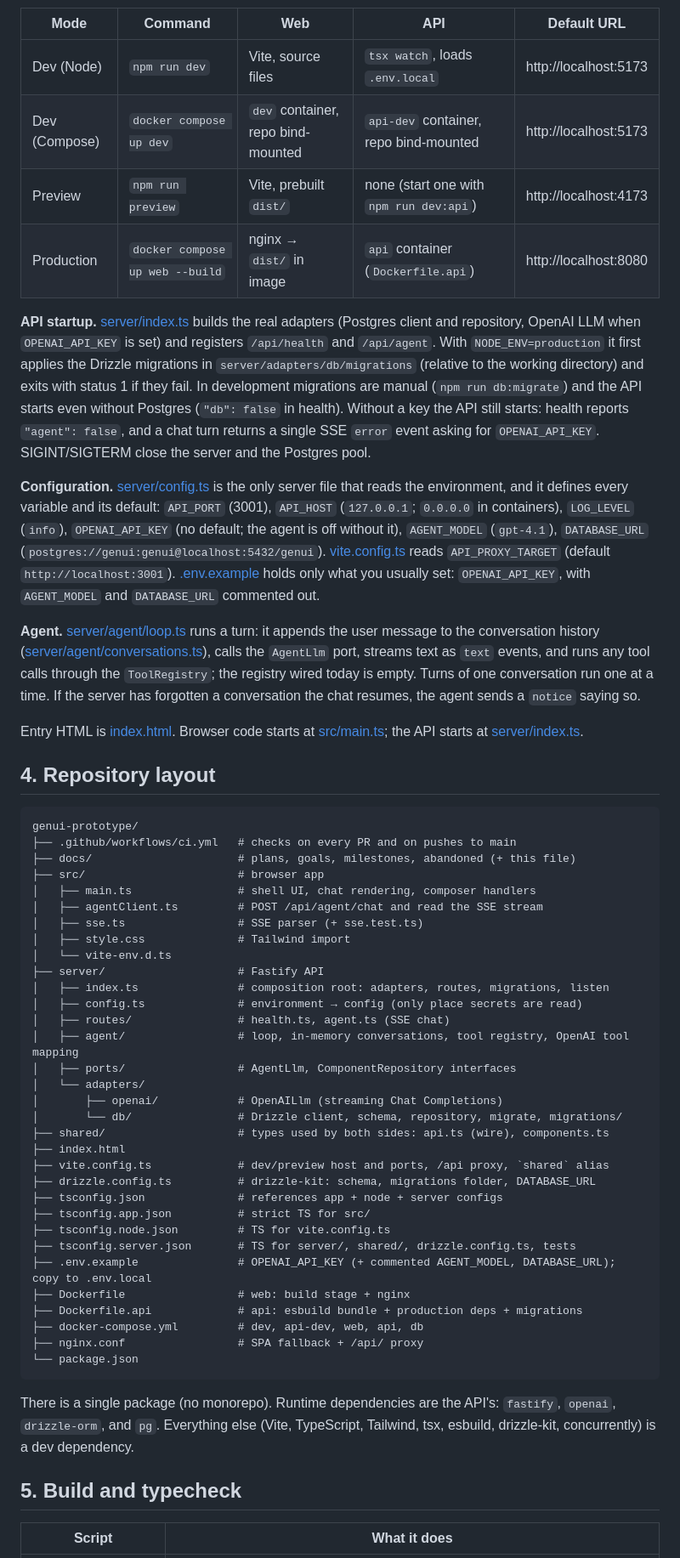
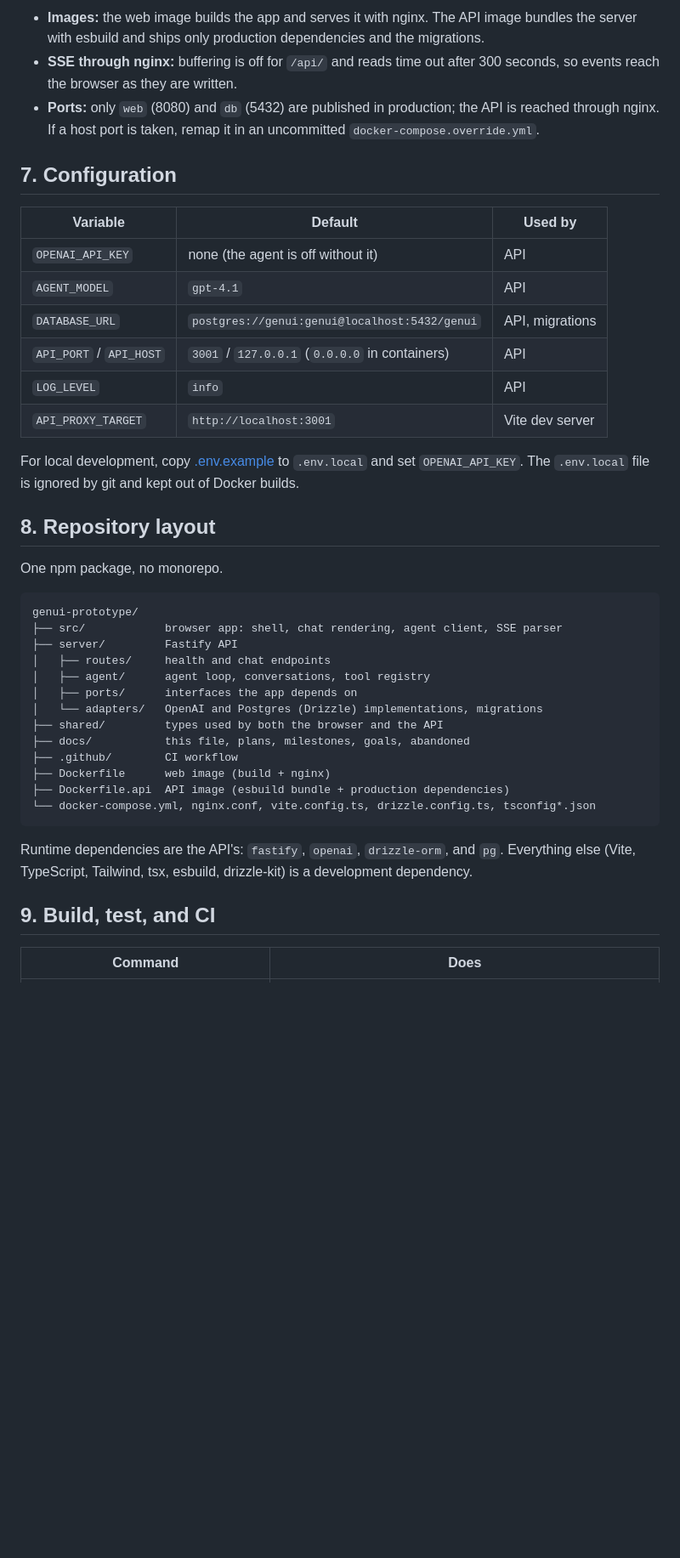
Before and after one commit to daniel-citrus/genui-prototype, a Markdown page: docs/ARCHITECTURE.md, the part around one of its changes. Shown at 85% size. GitHub-like rendering; blank space fills up the shorter version.

Commit message:
Rewrite the architecture doc around system and chat-turn diagrams

````diff
--- a/docs/ARCHITECTURE.md
+++ b/docs/ARCHITECTURE.md
@@ -89,60 +154,45 @@ flowchart LR
 ```
 
-| Mode | Command | Web | API | Default URL |
-|---|---|---|---|---|
-| Dev (Node) | `npm run dev` | Vite, source files | `tsx watch`, loads `.env.local` | http://localhost:5173 |
-| Dev (Compose) | `docker compose up dev` | `dev` container, repo bind-mounted | `api-dev` container, repo bind-mounted | http://localhost:5173 |
-| Preview | `npm run preview` | Vite, prebuilt `dist/` | none (start one with `npm run dev:api`) | http://localhost:4173 |
-| Production | `docker compose up web --build` | nginx → `dist/` in image | `api` container (`Dockerfile.api`) | http://localhost:8080 |
+- **Images:** the web image builds the app and serves it with nginx. The API image bundles the server with esbuild and ships only production dependencies and the migrations.
+- **SSE through nginx:** buffering is off for `/api/` and reads time out after 300 seconds, so events reach the browser as they are written.
+- **Ports:** only `web` (8080) and `db` (5432) are published in production; the API is reached through nginx. If a host port is taken, remap it in an uncommitted `docker-compose.override.yml`.
 
-**API startup.** [server/index.ts](../server/index.ts) builds the real adapters (Postgres client and repository, OpenAI LLM when `OPENAI_API_KEY` is set) and registers `/api/health` and `/api/agent`. With `NODE_ENV=production` it first applies the Drizzle migrations in `server/adapters/db/migrations` (relative to the working directory) and exits with status 1 if they fail. In development migrations are manual (`npm run db:migrate`) and the API starts even without Postgres (`"db": false` in health). Without a key the API still starts: health reports `"agent": false`, and a chat turn returns a single SSE `error` event asking for `OPENAI_API_KEY`. SIGINT/SIGTERM close the server and the Postgres pool.
+## 7. Configuration
 
-**Configuration.** [server/config.ts](../server/config.ts) is the only server file that reads the environment, and it defines every variable and its default: `API_PORT` (3001), `API_HOST` (`127.0.0.1`; `0.0.0.0` in containers), `LOG_LEVEL` (`info`), `OPENAI_API_KEY` (no default; the agent is off without it), `AGENT_MODEL` (`gpt-4.1`), `DATABASE_URL` (`postgres://genui:genui@localhost:5432/genui`). [vite.config.ts](../vite.config.ts) reads `API_PROXY_TARGET` (default `http://localhost:3001`). [.env.example](../.env.example) holds only what you usually set: `OPENAI_API_KEY`, with `AGENT_MODEL` and `DATABASE_URL` commented out.
+| Variable | Default | Used by |
+|---|---|---|
+| `OPENAI_API_KEY` | none (the agent is off without it) | API |
+| `AGENT_MODEL` | `gpt-4.1` | API |
+| `DATABASE_URL` | `postgres://genui:genui@localhost:5432/genui` | API, migrations |
+| `API_PORT` / `API_HOST` | `3001` / `127.0.0.1` (`0.0.0.0` in containers) | API |
+| `LOG_LEVEL` | `info` | API |
+| `API_PROXY_TARGET` | `http://localhost:3001` | Vite dev server |
 
-**Agent.** [server/agent/loop.ts](../server/agent/loop.ts) runs a turn: it appends the user message to the conversation history ([server/agent/conversations.ts](../server/agent/conversations.ts)), calls the `AgentLlm` port, streams text as `text` events, and runs any tool calls through the `ToolRegistry`; the registry wired today is empty. Turns of one conversation run one at a time. If the server has forgotten a conversation the chat resumes, the agent sends a `notice` saying so.
+For local development, copy [.env.example](../.env.example) to `.env.local` and set `OPENAI_API_KEY`. The `.env.local` file is ignored by git and kept out of Docker builds.
 
-Entry HTML is [index.html](../index.html). Browser code starts at [src/main.ts](../src/main.ts); the API starts at [server/index.ts](../server/index.ts).
+## 8. Repository layout
 
-## 4. Repository layout
+One npm package, no monorepo.
 
 ```
 genui-prototype/
-├── .github/workflows/ci.yml   # checks on every PR and on pushes to main
-├── docs/                      # plans, goals, milestones, abandoned (+ this file)
-├── src/                       # browser app
-│   ├── main.ts                # shell UI, chat rendering, composer handlers
-│   ├── agentClient.ts         # POST /api/agent/chat and read the SSE stream
-│   ├── sse.ts                 # SSE parser (+ sse.test.ts)
-│   ├── style.css              # Tailwind import
-│   └── vite-env.d.ts
-├── server/                    # Fastify API
-│   ├── index.ts               # composition root: adapters, routes, migrations, listen
-│   ├── config.ts              # environment → config (only place secrets are read)
-│   ├── routes/                # health.ts, agent.ts (SSE chat)
-│   ├── agent/                 # loop, in-memory conversations, tool registry, OpenAI tool mapping
-│   ├── ports/                 # AgentLlm, ComponentRepository interfaces
-│   └── adapters/
-│       ├── openai/            # OpenAILlm (streaming Chat Completions)
-│       └── db/                # Drizzle client, schema, repository, migrate, migrations/
-├── shared/                    # types used by both sides: api.ts (wire), components.ts
-├── index.html
-├── vite.config.ts             # dev/preview host and ports, /api proxy, `shared` alias
-├── drizzle.config.ts          # drizzle-kit: schema, migrations folder, DATABASE_URL
-├── tsconfig.json              # references app + node + server configs
-├── tsconfig.app.json          # strict TS for src/
-├── tsconfig.node.json         # TS for vite.config.ts
-├── tsconfig.server.json       # TS for server/, shared/, drizzle.config.ts, tests
-├── .env.example               # OPENAI_API_KEY (+ commented AGENT_MODEL, DATABASE_URL); copy to .env.local
-├── Dockerfile                 # web: build stage + nginx
-├── Dockerfile.api             # api: esbuild bundle + production deps + migrations
-├── docker-compose.yml         # dev, api-dev, web, api, db
-├── nginx.conf                 # SPA fallback + /api/ proxy
-└── package.json
+├── src/            browser app: shell, chat rendering, agent client, SSE parser
+├── server/         Fastify API
+│   ├── routes/     health and chat endpoints
+│   ├── agent/      agent loop, conversations, tool registry
+│   ├── ports/      interfaces the app depends on
+│   └── adapters/   OpenAI and Postgres (Drizzle) implementations, migrations
+├── shared/         types used by both the browser and the API
+├── docs/           this file, plans, milestones, goals, abandoned
+├── .github/        CI workflow
+├── Dockerfile      web image (build + nginx)
+├── Dockerfile.api  API image (esbuild bundle + production dependencies)
+└── docker-compose.yml, nginx.conf, vite.config.ts, drizzle.config.ts, tsconfig*.json
 ```
 
-There is a single package (no monorepo). Runtime dependencies are the API's: `fastify`, `openai`, `drizzle-orm`, and `pg`. Everything else (Vite, TypeScript, Tailwind, tsx, esbuild, drizzle-kit, concurrently) is a dev dependency.
+Runtime dependencies are the API's: `fastify`, `openai`, `drizzle-orm`, and `pg`. Everything else (Vite, TypeScript, Tailwind, tsx, esbuild, drizzle-kit) is a development dependency.
 
-## 5. Build and typecheck
+## 9. Build, test, and CI
 
-| Script | What it does |
+| Command | Does |
 |---|---|
````
Also changed, not shown: other parts of docs/ARCHITECTURE.md (+140 -98 lines).
